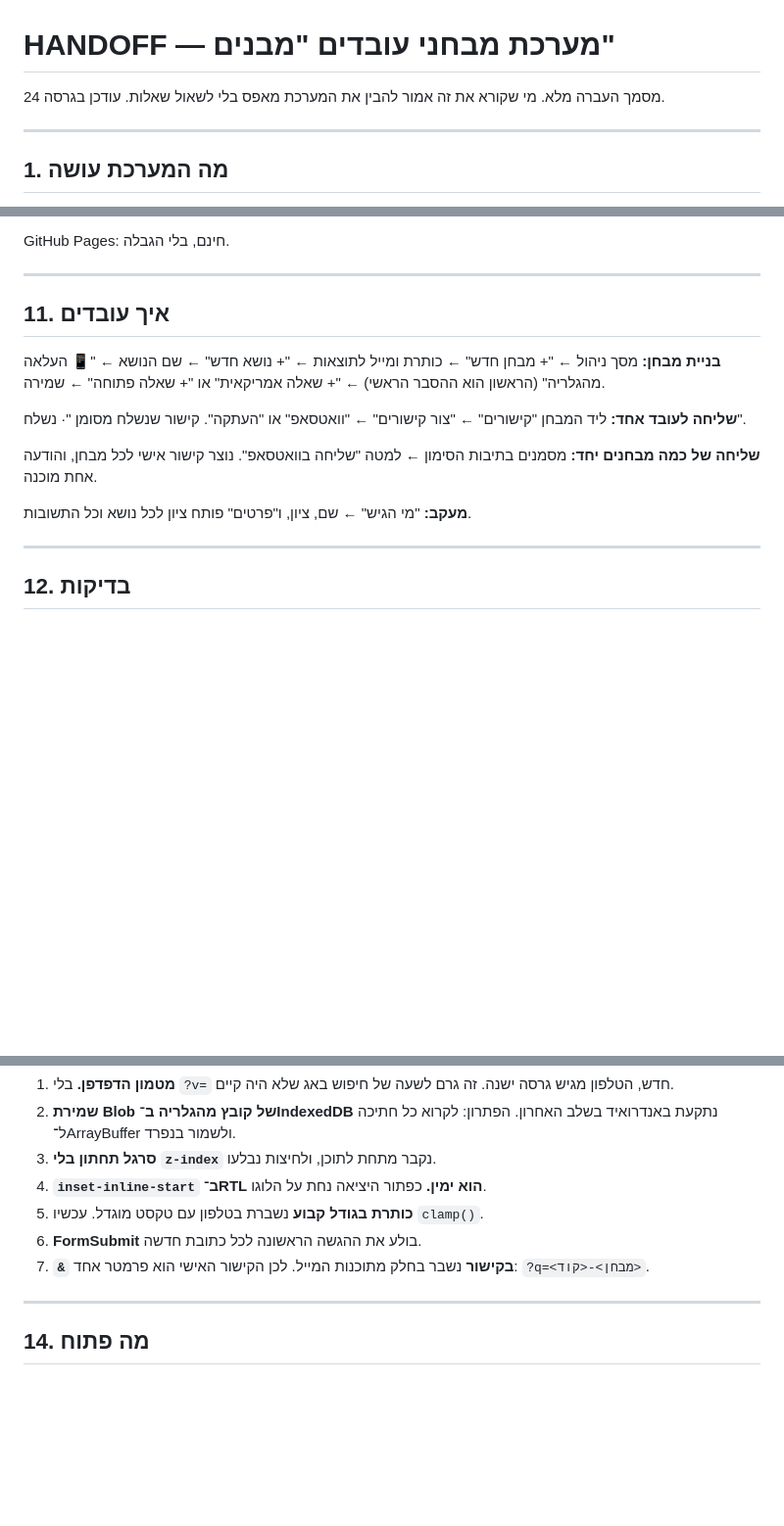
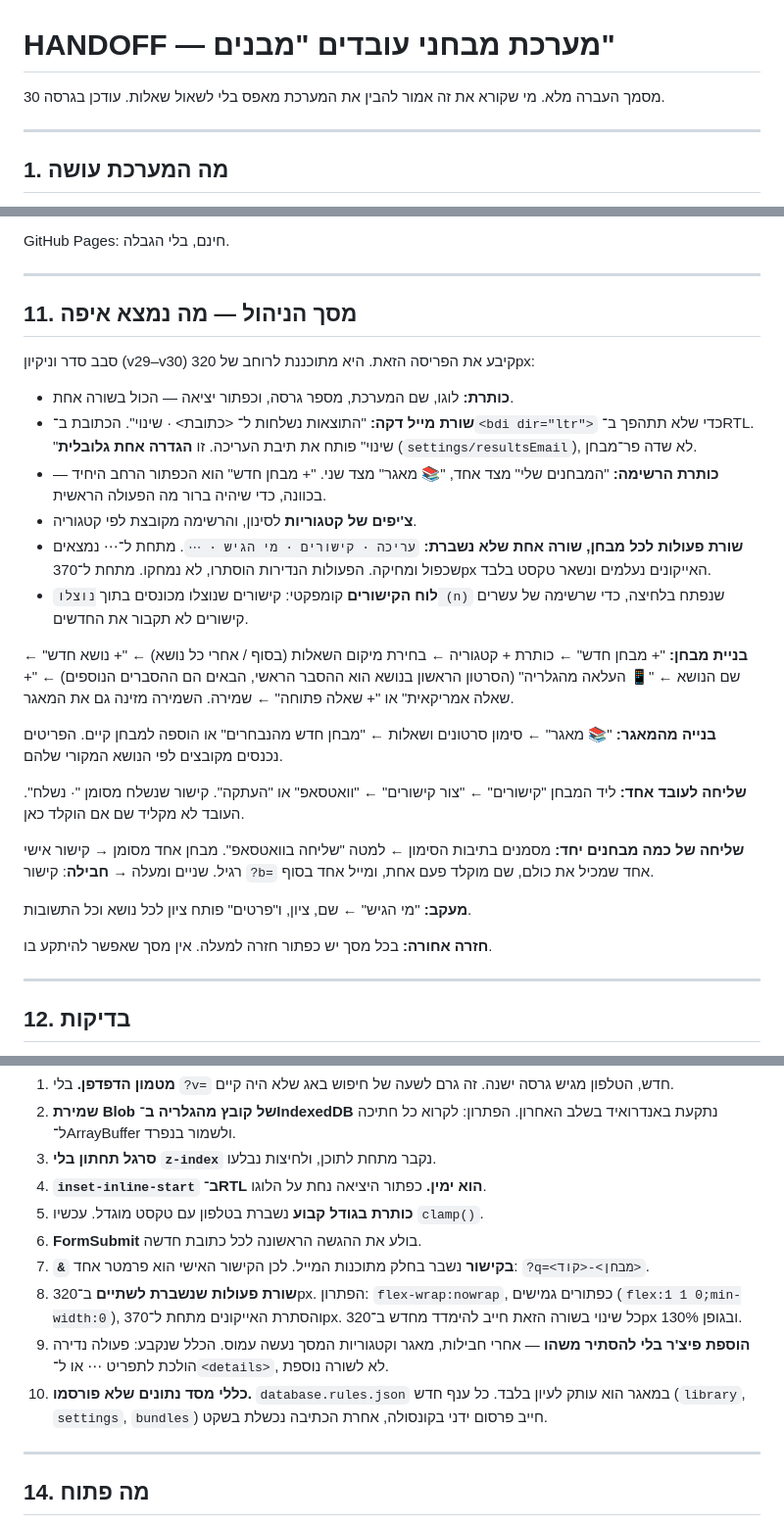
Before and after one commit to rotemshaer-hash/employee-quiz, a Markdown page: HANDOFF.md, 3 parts joined by grey strips. Shown at 98% size. GitHub-like rendering; blank space fills up the shorter version.

Commit message:
עדכון HANDOFF לגרסה 30: פריסת מסך הניהול אחרי סבב הניקיון, בנייה מהמאגר, חבילות, ושלוש מלכודות חדשות
Co-Authored-By: Claude Opus 5 <noreply@anthropic.com>
Claude-Session: https://claude.ai/code/session_016sCRWb2qkZbMdPVe8en8HC

```diff
--- a/HANDOFF.md
+++ b/HANDOFF.md
@@ -1,7 +1,7 @@
 # HANDOFF — מערכת מבחני עובדים "מבנים"
 
 מסמך העברה מלא. מי שקורא את זה אמור להבין את המערכת מאפס בלי לשאול שאלות.
-עודכן בגרסה 24.
+עודכן בגרסה 30.
 
 ---
 
@@ -189,19 +189,41 @@ GitHub Pages: חינם, בלי הגבלה.
 
 ---
 
-## 11. איך עובדים
+## 11. מסך הניהול — מה נמצא איפה
 
-**בניית מבחן:** מסך ניהול ← "+ מבחן חדש" ← כותרת ומייל לתוצאות ← "+ נושא חדש" ←
-שם הנושא ← "📱 העלאה מהגלריה" (הראשון הוא ההסבר הראשי) ← "+ שאלה אמריקאית" או
-"+ שאלה פתוחה" ← שמירה.
+סבב סדר וניקיון (v29–v30) קיבע את הפריסה הזאת. היא מתוכננת לרוחב של 320px:
+
+- **כותרת:** לוגו, שם המערכת, מספר גרסה, וכפתור יציאה — הכול בשורה אחת.
+- **שורת מייל דקה:** "התוצאות נשלחות ל־ <כתובת> · שינוי". הכתובת ב־`<bdi dir="ltr">`
+  כדי שלא תתהפך ב־RTL. "שינוי" פותח את תיבת העריכה. זו **הגדרה אחת גלובלית**
+  (`settings/resultsEmail`), לא שדה פר־מבחן.
+- **כותרת הרשימה:** "המבחנים שלי" מצד אחד, "📚 מאגר" מצד שני. "+ מבחן חדש" הוא
+  הכפתור הרחב היחיד — בכוונה, כדי שיהיה ברור מה הפעולה הראשית.
+- **צ'יפים של קטגוריות** לסינון, והרשימה מקובצת לפי קטגוריה.
+- **שורת פעולות לכל מבחן, שורה אחת שלא נשברת:** `עריכה · קישורים · מי הגיש · ⋯`.
+  מתחת ל־⋯ נמצאים שכפול ומחיקה. הפעולות הנדירות הוסתרו, לא נמחקו.
+  מתחת ל־370px האייקונים נעלמים ונשאר טקסט בלבד.
+- **לוח הקישורים** קומפקטי: קישורים שנוצלו מכונסים בתוך `נוצלו (n)` שנפתח בלחיצה,
+  כדי שרשימה של עשרים קישורים לא תקבור את החדשים.
+
+**בניית מבחן:** "+ מבחן חדש" ← כותרת + קטגוריה ← בחירת מיקום השאלות (בסוף / אחרי כל
+נושא) ← "+ נושא חדש" ← שם הנושא ← "📱 העלאה מהגלריה" (הסרטון הראשון בנושא הוא ההסבר
+הראשי, הבאים הם ההסברים הנוספים) ← "+ שאלה אמריקאית" או "+ שאלה פתוחה" ← שמירה.
+השמירה מזינה גם את המאגר.
+
+**בנייה מהמאגר:** "📚 מאגר" ← סימון סרטונים ושאלות ← "מבחן חדש מהנבחרים" או הוספה
+למבחן קיים. הפריטים נכנסים מקובצים לפי הנושא המקורי שלהם.
 
 **שליחה לעובד אחד:** ליד המבחן "קישורים" ← "צור קישורים" ← "וואטסאפ" או "העתקה".
-קישור שנשלח מסומן "· נשלח".
+קישור שנשלח מסומן "· נשלח". העובד לא מקליד שם אם הוקלד כאן.
 
 **שליחה של כמה מבחנים יחד:** מסמנים בתיבות הסימון ← למטה "שליחה בוואטסאפ".
-נוצר קישור אישי לכל מבחן, והודעה אחת מוכנה.
+מבחן אחד מסומן → קישור אישי רגיל. שניים ומעלה → **חבילה**: קישור `?b=` אחד שמכיל את
+כולם, שם מוקלד פעם אחת, ומייל אחד בסוף.
 
 **מעקב:** "מי הגיש" ← שם, ציון, ו"פרטים" פותח ציון לכל נושא וכל התשובות.
+
+**חזרה אחורה:** בכל מסך יש כפתור חזרה למעלה. אין מסך שאפשר להיתקע בו.
 
 ---
 
@@ -226,6 +248,14 @@ GitHub Pages: חינם, בלי הגבלה.
 5. **כותרת בגודל קבוע** נשברת בטלפון עם טקסט מוגדל. עכשיו `clamp()`.
 6. **FormSubmit** בולע את ההגשה הראשונה לכל כתובת חדשה.
 7. **`&` בקישור** נשבר בחלק מתוכנות המייל. לכן הקישור האישי הוא פרמטר אחד: `?q=<מבחן>-<קוד>`.
+8. **שורת פעולות שנשברת לשתיים** ב־320px. הפתרון: `flex-wrap:nowrap`, כפתורים גמישים
+   (`flex:1 1 0;min-width:0`), והסתרת האייקונים מתחת ל־370px. כל שינוי בשורה הזאת
+   חייב להימדד מחדש ב־320px ובגופן 130%.
+9. **הוספת פיצ'ר בלי להסתיר משהו** — אחרי חבילות, מאגר וקטגוריות המסך נעשה עמוס.
+   הכלל שנקבע: פעולה נדירה הולכת לתפריט ⋯ או ל־`<details>`, לא לשורה נוספת.
+10. **כללי מסד נתונים שלא פורסמו.** `database.rules.json` במאגר הוא עותק לעיון בלבד.
+   כל ענף חדש (`library`, `settings`, `bundles`) חייב פרסום ידני בקונסולה, אחרת
+   הכתיבה נכשלת בשקט.
 
 ---
 
```
